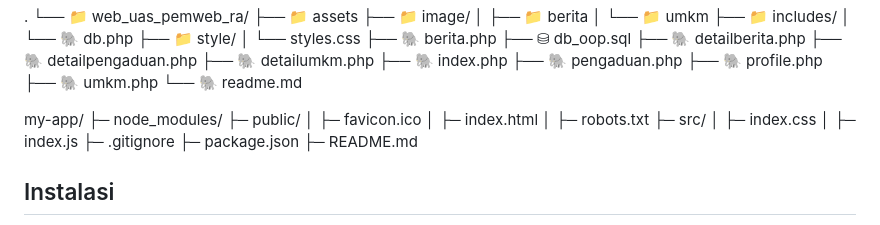
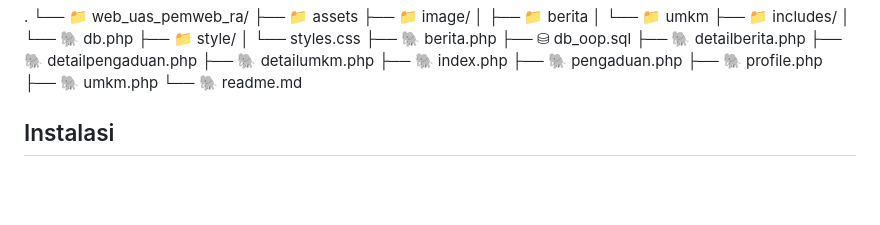
Before and after one commit to 122140015devaahmad/uas_pemweb_ra, a Markdown page: readme.md, the part around the change. Drawn GitHub-style; blank space fills up the shorter version.

```diff
--- a/readme.md
+++ b/readme.md
@@ -61,19 +61,6 @@ Teknologi yang digunakan pada pembangunan website ini antara lain adalah:
     ├── 🐘 profile.php
     ├── 🐘 umkm.php
     └── 🐘 readme.md
-
-my-app/
-├─ node_modules/
-├─ public/
-│  ├─ favicon.ico
-│  ├─ index.html
-│  ├─ robots.txt
-├─ src/
-│  ├─ index.css
-│  ├─ index.js
-├─ .gitignore
-├─ package.json
-├─ README.md
 
 
 ## Instalasi
```
